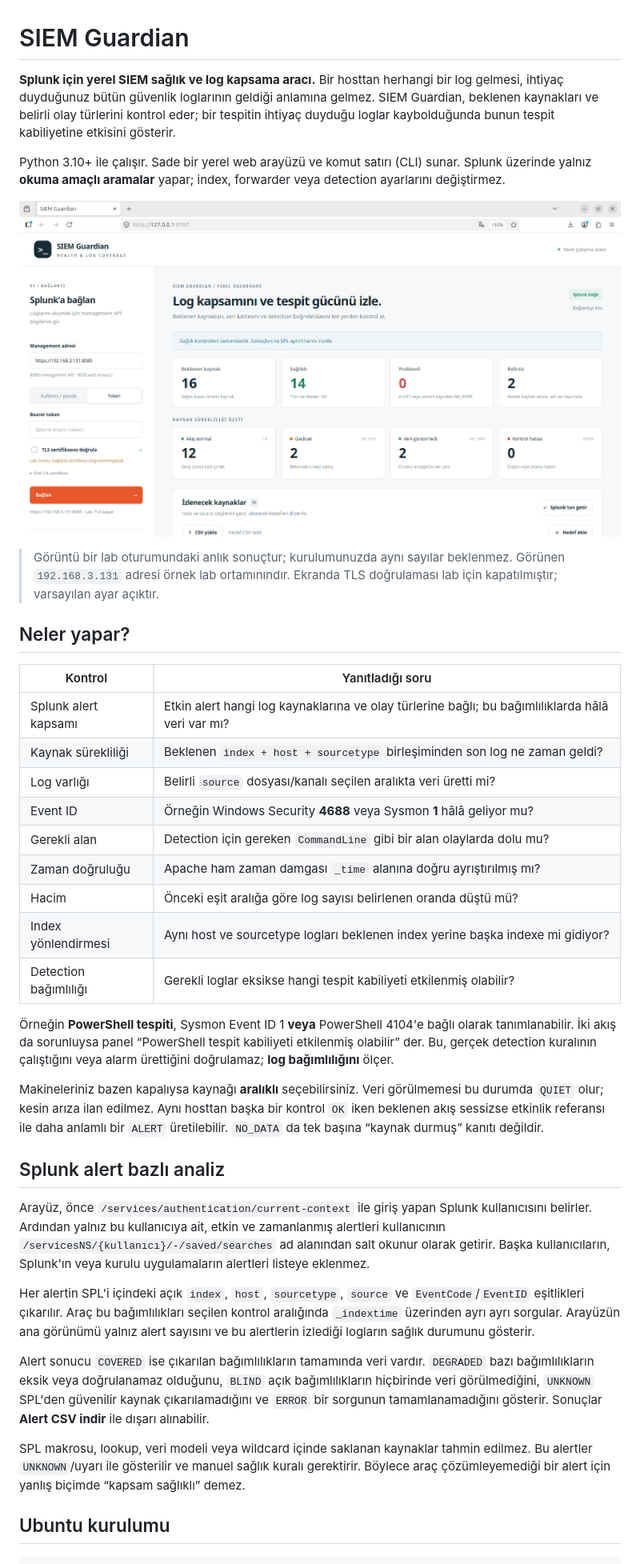
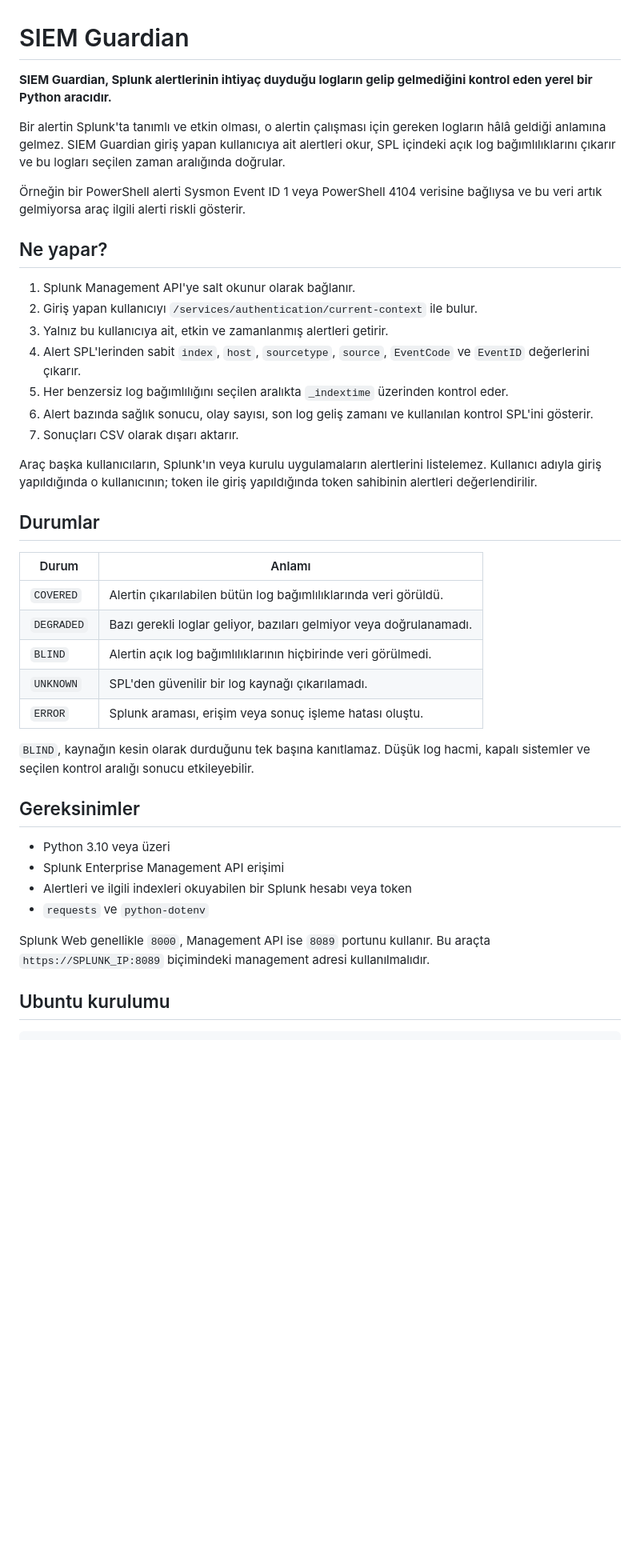
Before and after one commit to efekanacar/siem-guardian, a Markdown page: README.md, the part around one of its changes. Shown at 80% size. Drawn GitHub-style; blank space fills up the shorter version.

```diff
--- a/README.md
+++ b/README.md
@@ -1,40 +1,54 @@
 # SIEM Guardian
 
-**Splunk için yerel SIEM sağlık ve log kapsama aracı.** Bir hosttan herhangi bir log gelmesi, ihtiyaç duyduğunuz bütün güvenlik loglarının geldiği anlamına gelmez. SIEM Guardian, beklenen kaynakları ve belirli olay türlerini kontrol eder; bir tespitin ihtiyaç duyduğu loglar kaybolduğunda bunun tespit kabiliyetine etkisini gösterir.
+**SIEM Guardian, Splunk alertlerinin ihtiyaç duyduğu logların gelip gelmediğini kontrol eden yerel bir Python aracıdır.**
 
-Python 3.10+ ile çalışır. Sade bir yerel web arayüzü ve komut satırı (CLI) sunar. Splunk üzerinde yalnız **okuma amaçlı aramalar** yapar; index, forwarder veya detection ayarlarını değiştirmez.
+Bir alertin Splunk'ta tanımlı ve etkin olması, o alertin çalışması için gereken
+logların hâlâ geldiği anlamına gelmez. SIEM Guardian giriş yapan kullanıcıya ait
+alertleri okur, SPL içindeki açık log bağımlılıklarını çıkarır ve bu logları
+seçilen zaman aralığında doğrular.
 
-![SIEM Guardian yerel dashboard ekran görüntüsü](docs/siem-guardian.png)
+Örneğin bir PowerShell alerti Sysmon Event ID 1 veya PowerShell 4104 verisine
+bağlıysa ve bu veri artık gelmiyorsa araç ilgili alerti riskli gösterir.
 
-> Görüntü bir lab oturumundaki anlık sonuçtur; kurulumunuzda aynı sayılar beklenmez. Görünen `192.168.3.131` adresi örnek lab ortamınındır. Ekranda TLS doğrulaması lab için kapatılmıştır; varsayılan ayar açıktır.
+## Ne yapar?
 
-## Neler yapar?
+1. Splunk Management API'ye salt okunur olarak bağlanır.
+2. Giriş yapan kullanıcıyı `/services/authentication/current-context` ile bulur.
+3. Yalnız bu kullanıcıya ait, etkin ve zamanlanmış alertleri getirir.
+4. Alert SPL'lerinden sabit `index`, `host`, `sourcetype`, `source`,
+   `EventCode` ve `EventID` değerlerini çıkarır.
+5. Her benzersiz log bağımlılığını seçilen aralıkta `_indextime` üzerinden
+   kontrol eder.
+6. Alert bazında sağlık sonucu, olay sayısı, son log geliş zamanı ve kullanılan
+   kontrol SPL'ini gösterir.
+7. Sonuçları CSV olarak dışarı aktarır.
 
-| Kontrol | Yanıtladığı soru |
+Araç başka kullanıcıların, Splunk'ın veya kurulu uygulamaların alertlerini
+listelemez. Kullanıcı adıyla giriş yapıldığında o kullanıcının; token ile giriş
+yapıldığında token sahibinin alertleri değerlendirilir.
+
+## Durumlar
+
+| Durum | Anlamı |
 | --- | --- |
-| Splunk alert kapsamı | Etkin alert hangi log kaynaklarına ve olay türlerine bağlı; bu bağımlılıklarda hâlâ veri var mı? |
-| Kaynak sürekliliği | Beklenen `index + host + sourcetype` birleşiminden son log ne zaman geldi? |
-| Log varlığı | Belirli `source` dosyası/kanalı seçilen aralıkta veri üretti mi? |
-| Event ID | Örneğin Windows Security **4688** veya Sysmon **1** hâlâ geliyor mu? |
-| Gerekli alan | Detection için gereken `CommandLine` gibi bir alan olaylarda dolu mu? |
-| Zaman doğruluğu | Apache ham zaman damgası `_time` alanına doğru ayrıştırılmış mı? |
-| Hacim | Önceki eşit aralığa göre log sayısı belirlenen oranda düştü mü? |
-| Index yönlendirmesi | Aynı host ve sourcetype logları beklenen index yerine başka indexe mi gidiyor? |
-| Detection bağımlılığı | Gerekli loglar eksikse hangi tespit kabiliyeti etkilenmiş olabilir? |
+| `COVERED` | Alertin çıkarılabilen bütün log bağımlılıklarında veri görüldü. |
+| `DEGRADED` | Bazı gerekli loglar geliyor, bazıları gelmiyor veya doğrulanamadı. |
+| `BLIND` | Alertin açık log bağımlılıklarının hiçbirinde veri görülmedi. |
+| `UNKNOWN` | SPL'den güvenilir bir log kaynağı çıkarılamadı. |
+| `ERROR` | Splunk araması, erişim veya sonuç işleme hatası oluştu. |
 
-Örneğin **PowerShell tespiti**, Sysmon Event ID 1 **veya** PowerShell 4104'e bağlı olarak tanımlanabilir. İki akış da sorunluysa panel “PowerShell tespit kabiliyeti etkilenmiş olabilir” der. Bu, gerçek detection kuralının çalıştığını veya alarm ürettiğini doğrulamaz; **log bağımlılığını** ölçer.
+`BLIND`, kaynağın kesin olarak durduğunu tek başına kanıtlamaz. Düşük log hacmi,
+kapalı sistemler ve seçilen kontrol aralığı sonucu etkileyebilir.
 
-Makineleriniz bazen kapalıysa kaynağı **aralıklı** seçebilirsiniz. Veri görülmemesi bu durumda `QUIET` olur; kesin arıza ilan edilmez. Aynı hosttan başka bir kontrol `OK` iken beklenen akış sessizse etkinlik referansı ile daha anlamlı bir `ALERT` üretilebilir. `NO_DATA` da tek başına “kaynak durmuş” kanıtı değildir.
+## Gereksinimler
 
-## Splunk alert bazlı analiz
+- Python 3.10 veya üzeri
+- Splunk Enterprise Management API erişimi
+- Alertleri ve ilgili indexleri okuyabilen bir Splunk hesabı veya token
+- `requests` ve `python-dotenv`
 
-Arayüz, önce `/services/authentication/current-context` ile giriş yapan Splunk kullanıcısını belirler. Ardından yalnız bu kullanıcıya ait, etkin ve zamanlanmış alertleri kullanıcının `/servicesNS/{kullanıcı}/-/saved/searches` ad alanından salt okunur olarak getirir. Başka kullanıcıların, Splunk'ın veya kurulu uygulamaların alertleri listeye eklenmez.
-
-Her alertin SPL'i içindeki açık `index`, `host`, `sourcetype`, `source` ve `EventCode`/`EventID` eşitlikleri çıkarılır. Araç bu bağımlılıkları seçilen kontrol aralığında `_indextime` üzerinden ayrı ayrı sorgular. Arayüzün ana görünümü yalnız alert sayısını ve bu alertlerin izlediği logların sağlık durumunu gösterir.
-
-Alert sonucu `COVERED` ise çıkarılan bağımlılıkların tamamında veri vardır. `DEGRADED` bazı bağımlılıkların eksik veya doğrulanamaz olduğunu, `BLIND` açık bağımlılıkların hiçbirinde veri görülmediğini, `UNKNOWN` SPL'den güvenilir kaynak çıkarılamadığını ve `ERROR` bir sorgunun tamamlanamadığını gösterir. Sonuçlar **Alert CSV indir** ile dışarı alınabilir.
-
-SPL makrosu, lookup, veri modeli veya wildcard içinde saklanan kaynaklar tahmin edilmez. Bu alertler `UNKNOWN`/uyarı ile gösterilir ve manuel sağlık kuralı gerektirir. Böylece araç çözümleyemediği bir alert için yanlış biçimde “kapsam sağlıklı” demez.
+Splunk Web genellikle `8000`, Management API ise `8089` portunu kullanır. Bu
+araçta `https://SPLUNK_IP:8089` biçimindeki management adresi kullanılmalıdır.
 
 ## Ubuntu kurulumu
 
```
Also changed, not shown: other parts of README.md (+136 -91 lines).
